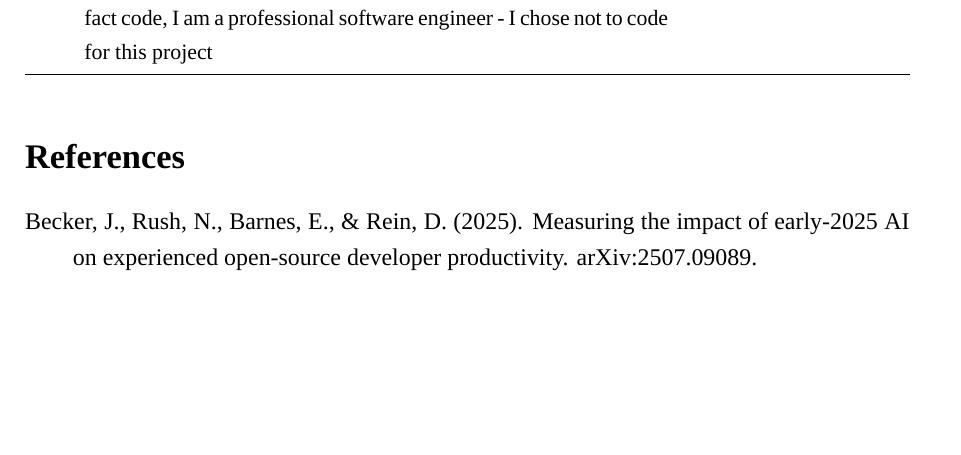
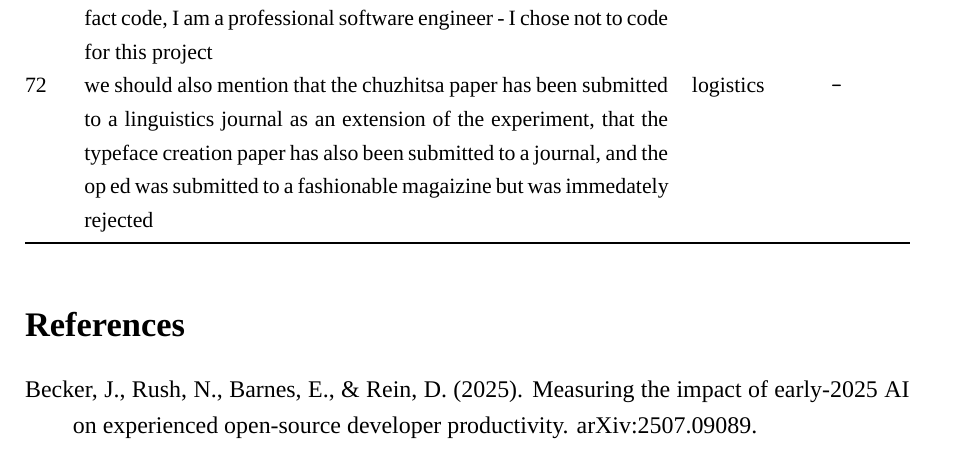
Before and after one commit to anastasds/chuzhditsa, a LaTeX paper (paper/process_dc_anon.tex, which reads paper/critique_appendix.tex): part of page 25 of 27 before the commit and part of page 25 of 28 after it, cut so that both start at the same text, the shorter picture padded with empty space. Compiled offline with XeLaTeX; a missing font is replaced by an installed copy or a similar font.

Commit message:
Site: the institutional postscript — submissions and the fast rejection
The experiment section now records where the artifacts went: system
paper under review at a linguistics journal, typeface paper at a
design journal (venues unnamed while review runs), and the essay
rejected immediately by a fashionable magazine — the fastest verdict
in the project's record and, by the essay's own logic, still a
contribution. Status lines on the project cards; the rejection worn
as a badge on the essay card. Corpus id 72 (logistics, excluded from
counts); appendix 72 rows; process paper rebuilt.

Co-Authored-By: Claude Fable 5 <noreply@anthropic.com>

```diff
--- a/paper/critique_appendix.tex
+++ b/paper/critique_appendix.tex
@@ -78,5 +78,6 @@
 69 & the typeface creation paper doesn;t need a historical account, just a description of the implementation - the process paper covers how it was made. and the typeface creation paper is far too long, let's aim for a concise technique description paper suitable for publication in a journal suited to typeface creation - they probably care about how the typeface works and not so much about the process of getting it there. if we need the creation history, it lives in git and can be recovered - make it concise and useful & redirection & \texttt{—} \\
 70 & alright help me prepare a manuscript for visible language & logistics & \texttt{af2a174} \\
 71 & one point of clarification - you wrote "He can not code.". I can, in fact code, I am a professional software engineer - I chose not to code for this project & defect & \texttt{—} \\
+72 & we should also mention that the chuzhitsa paper has been submitted to a linguistics journal as an extension of the experiment, that the typeface creation paper has also been submitted to a journal, and the op ed was submitted to a fashionable magaizine but was immedately rejected & logistics & \texttt{—} \\
 \bottomrule
 \end{longtable}
```
Also changed, not shown: docs/paper-preview/process/page-19.png, docs/paper-preview/process/page-20.png, docs/papers/process.pdf, paper/process.pdf, 2 other files.
